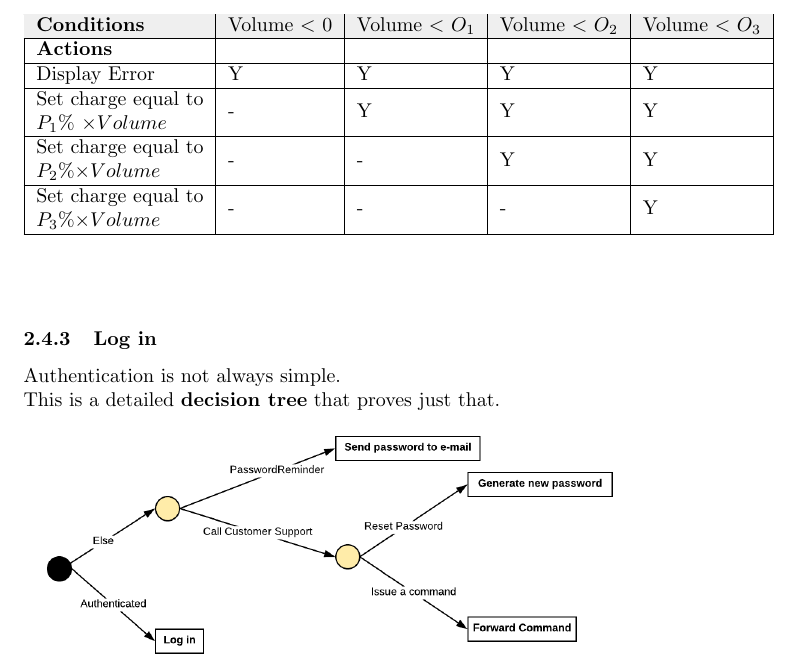
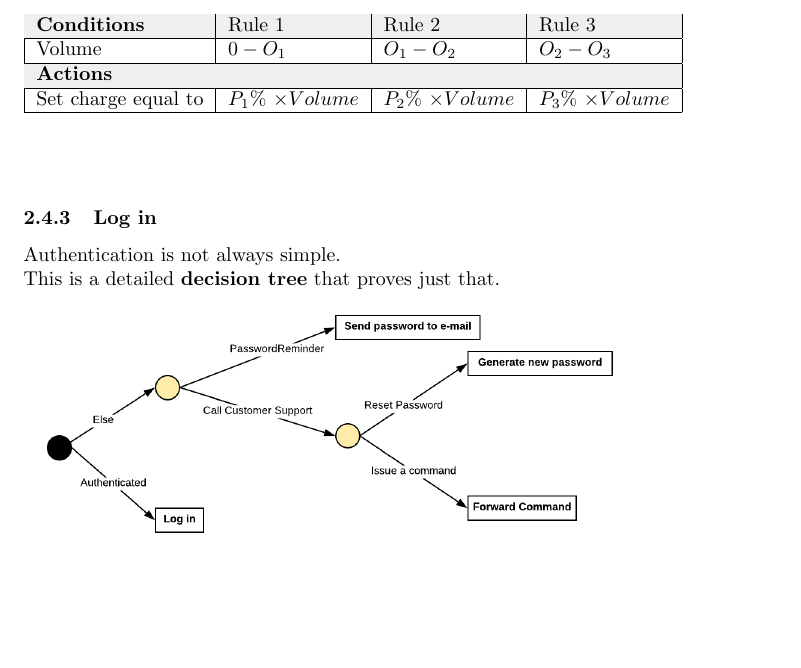
Before and after one commit to KostasKoyias/software-analysis, a LaTeX document (2.content/content.tex): part of page 6 of 15, cut at the place of the change, the shorter picture padded with empty space. Compiled offline with pdfLaTeX.

Commit message:
Fix bug at Decision Table

```diff
--- a/2.content/content.tex
+++ b/2.content/content.tex
@@ -136,13 +136,12 @@ In this little section, we will use a decision table in order to help us simplif
 \begin{table}[]
-\begin{tabular}{|l|l|l|l|l|}
+\begin{tabular}{|l|l|l|l|}
 \hline
 \rowcolor[HTML]{EFEFEF}
-\textbf{Conditions}                                                                    & Volume \textless{} 0 & Volume \textless{} $O_1$ & Volume \textless{} $O_2$ & Volume \textless{} $O_3$ \\ \hline
-\textbf{Actions}                                                                       &                    &                          &                          &                         \\ \hline
-Display Error                                                                          & Y                  & Y                        & Y                        & Y                       \\ \hline
-\begin{tabular}[c]{@{}l@{}}Set charge equal to \\ $P_1$\% $\times Volume$\end{tabular}    & -                  & Y                        & Y                        & Y                      \\ \hline
-\begin{tabular}[c]{@{}l@{}}Set charge equal to \\ $P_2$\%$\times Volume$\end{tabular}    & -                  & -                        & Y                        & Y                       \\ \hline
-\begin{tabular}[c]{@{}l@{}}Set charge equal to \\ $P_3$\%$\times Volume$\end{tabular} & -                  & -                        & -                        & Y                       \\ \hline
+\textbf{Conditions} & Rule 1               & Rule 2               & Rule 3               \\ \hline
+Volume              & $0 - O_1$            & $O_1-O_2$            & $O_2-O_3$            \\ \hline
+\rowcolor[HTML]{EFEFEF}
+\multicolumn{4}{|l|}{\cellcolor[HTML]{EFEFEF}\textbf{Actions}}                           \\ \hline
+Set charge equal to & $P_1$\% $\times Volume$ & $P_2$\% $\times Volume$ & $P_3$\% $\times Volume$ \\ \hline
 \end{tabular}
 \end{table}
 
```
Also changed, not shown: 2.content/content.pdf, 2.content/content.tex (2 more changed lines).
